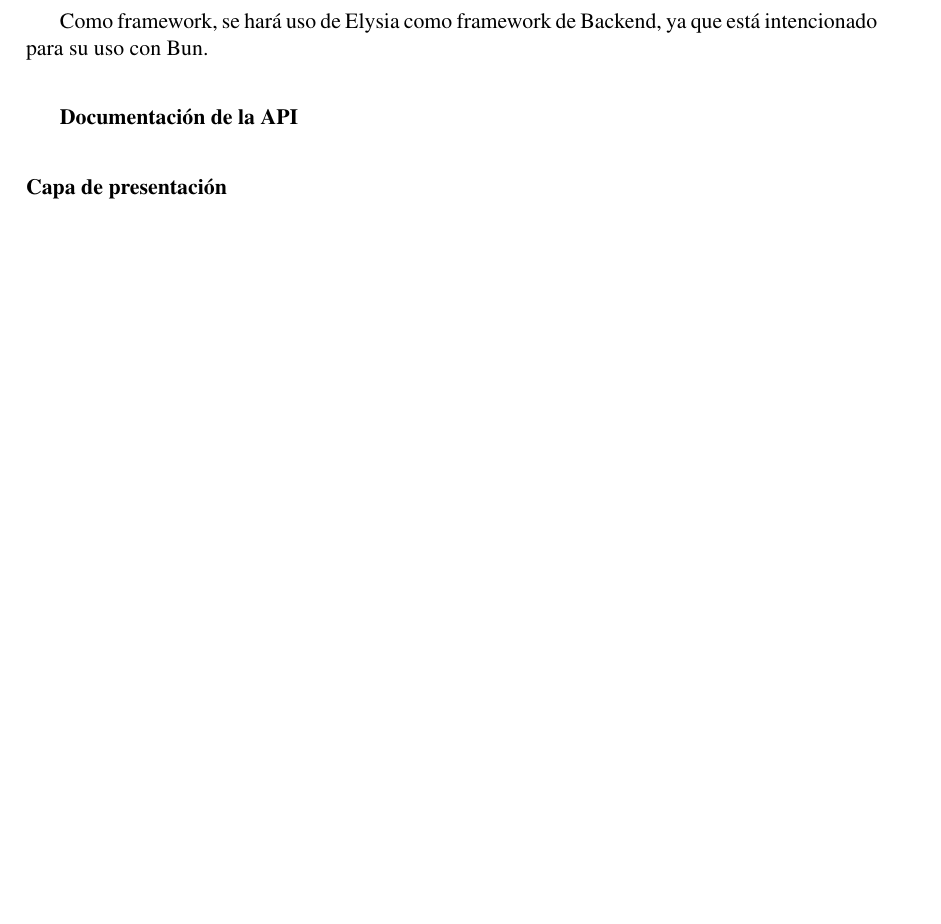
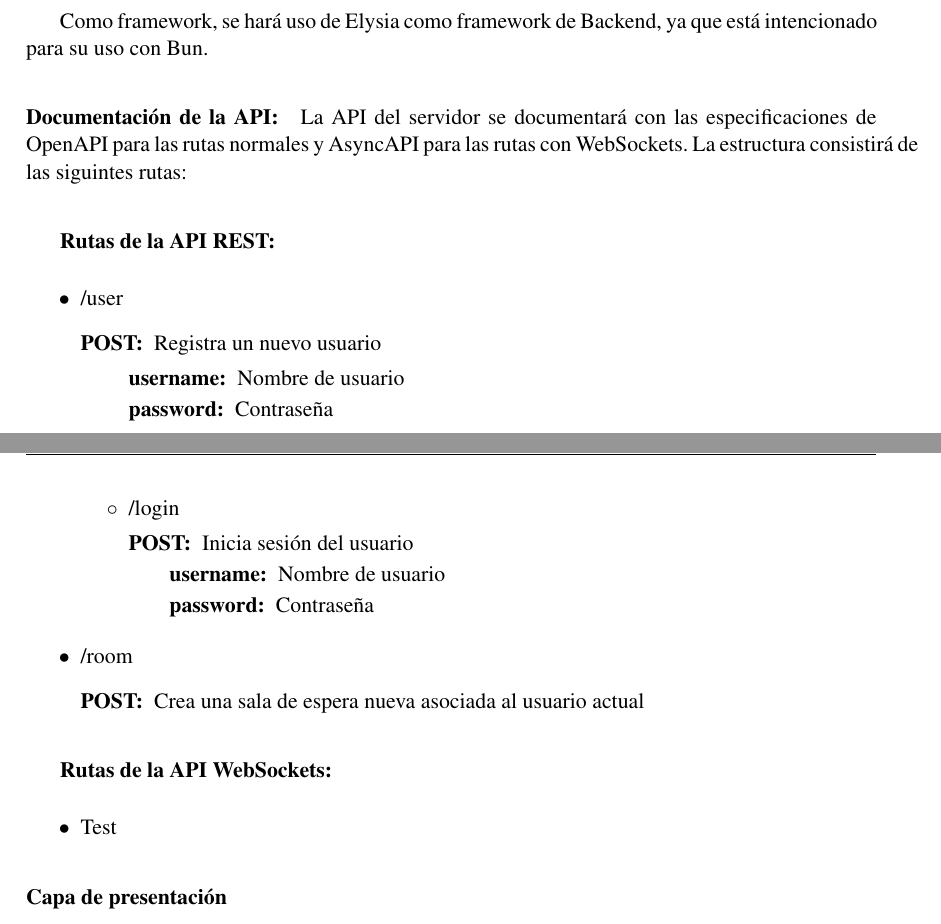
Before and after one commit to ElenaTomasVela/AlterCard, a LaTeX document (docs/Memoria TFG/Plantilla TFG/proyect.tex, which reads docs/Memoria TFG/Plantilla TFG/Secciones/requisitos.tex): part of page 27 of 35 before the commit and two parts of pages 27 and 28 of 35 after it, the two joined at a grey line, cut so that both start at the same text, the shorter picture padded with empty space. The pictures show the PDF file docs/Memoria TFG/Plantilla TFG/proyect.pdf that the author committed with the source.

Commit message:
docs: add initial api docs

```diff
--- a/docs/Memoria TFG/Plantilla TFG/Secciones/requisitos.tex
+++ b/docs/Memoria TFG/Plantilla TFG/Secciones/requisitos.tex
@@ -489,7 +489,41 @@ así como otras funcionalidades como la ejecución de tests.
 
 Como framework, se hará uso de Elysia como framework de Backend, ya que está intencionado para su uso con Bun.
 
-\subparagraph{Documentación de la API}
+\paragraph{Documentación de la API:}
+
+La API del servidor se documentará con las especificaciones de OpenAPI para las rutas normales y AsyncAPI para las rutas con WebSockets.
+La estructura consistirá de las siguintes rutas:
+
+\subparagraph{Rutas de la API REST:}
+
+\begin{itemize}
+  \item /user
+    \begin{description}
+      \item[POST:] Registra un nuevo usuario
+        \begin{description}
+          \item[username:] Nombre de usuario
+          \item[password:] Contraseña
+        \end{description}
+    \end{description}
+    \begin{itemize}
+      \item /login
+        \begin{description}
+          \item[POST:] Inicia sesión del usuario
+            \begin{description}
+              \item[username:] Nombre de usuario
+              \item[password:] Contraseña
+            \end{description}
+        \end{description}
+    \end{itemize}
+  \item /room
+      \begin{description}
+      \item[POST:] Crea una sala de espera nueva asociada al usuario actual
+      \end{description}
+\end{itemize}
+\subparagraph{Rutas de la API WebSockets:}
+\begin{itemize}
+  \item Test
+\end{itemize}
 
 \subsubsection{Capa de presentación}
 
```
Also changed, not shown: docs/Memoria TFG/Plantilla TFG/proyect.pdf.
